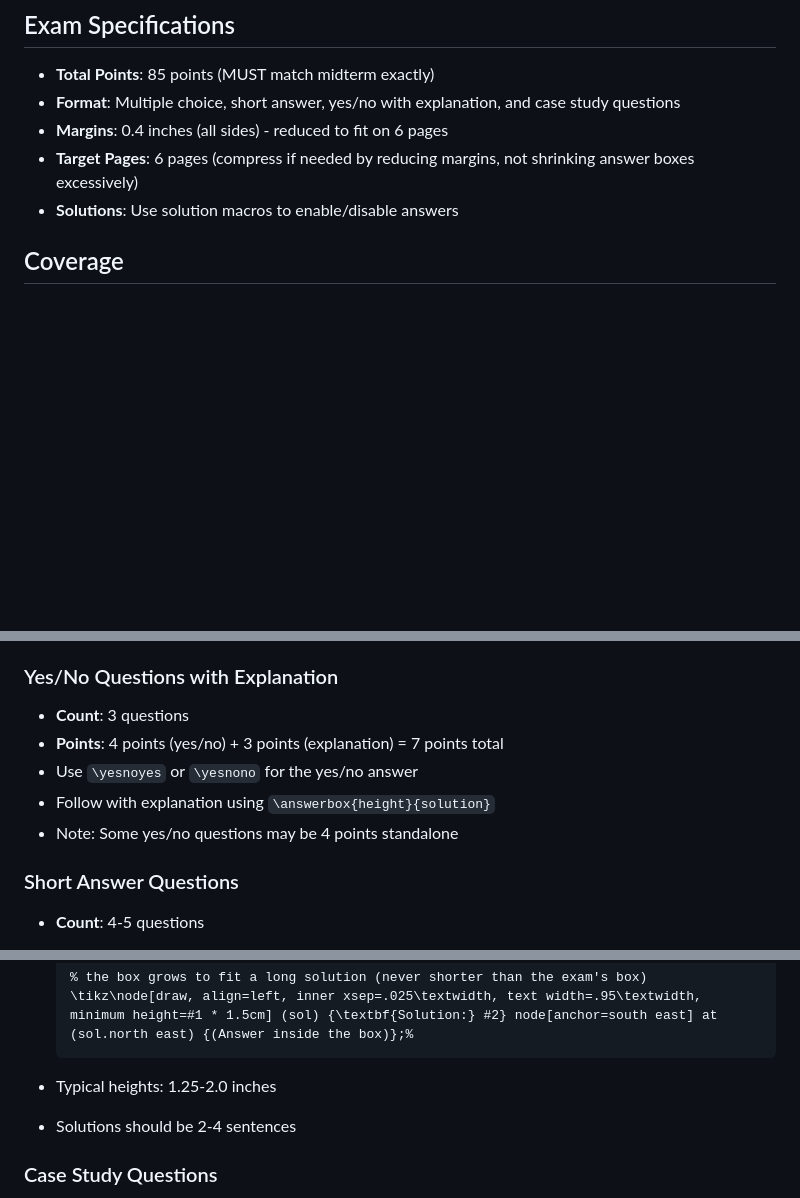
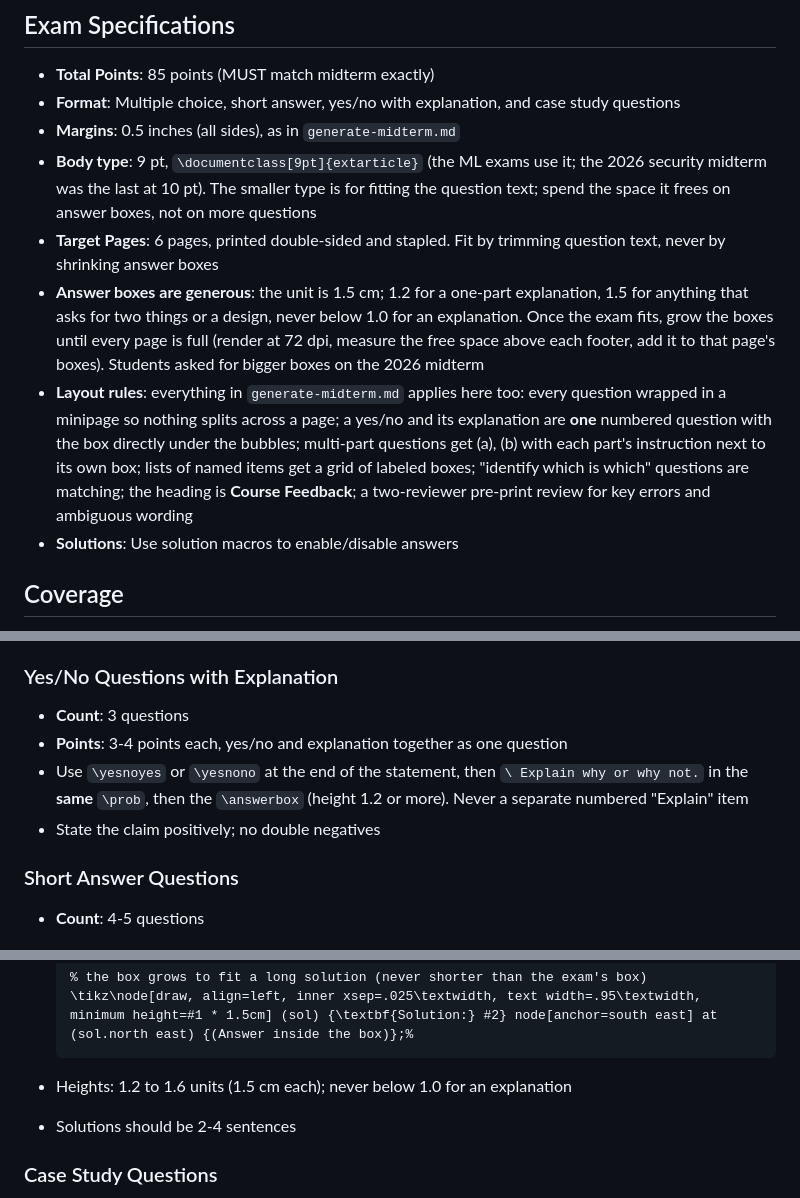
Before and after one commit to noise-lab/security-course, a Markdown page: docs/final/generate-final.md, 3 parts joined by grey strips. Drawn GitHub-style; blank space fills up the shorter version.

Commit message:
Exam prompts: 9 pt body type, generous answer boxes, final follows the midterm layout rules

````diff
--- a/docs/final/generate-final.md
+++ b/docs/final/generate-final.md
@@ -14,8 +14,11 @@ Additional requirements:
 
 - **Total Points**: 85 points (MUST match midterm exactly)
 - **Format**: Multiple choice, short answer, yes/no with explanation, and case study questions
-- **Margins**: 0.4 inches (all sides) - reduced to fit on 6 pages
-- **Target Pages**: 6 pages (compress if needed by reducing margins, not shrinking answer boxes excessively)
+- **Margins**: 0.5 inches (all sides), as in `generate-midterm.md`
+- **Body type**: 9 pt, `\documentclass[9pt]{extarticle}` (the ML exams use it; the 2026 security midterm was the last at 10 pt). The smaller type is for fitting the question text; spend the space it frees on answer boxes, not on more questions
+- **Target Pages**: 6 pages, printed double-sided and stapled. Fit by trimming question text, never by shrinking answer boxes
+- **Answer boxes are generous**: the unit is 1.5 cm; 1.2 for a one-part explanation, 1.5 for anything that asks for two things or a design, never below 1.0 for an explanation. Once the exam fits, grow the boxes until every page is full (render at 72 dpi, measure the free space above each footer, add it to that page's boxes). Students asked for bigger boxes on the 2026 midterm
+- **Layout rules**: everything in `generate-midterm.md` applies here too: every question wrapped in a minipage so nothing splits across a page; a yes/no and its explanation are **one** numbered question with the box directly under the bubbles; multi-part questions get (a), (b) with each part's instruction next to its own box; lists of named items get a grid of labeled boxes; "identify which is which" questions are matching; the heading is **Course Feedback**; a two-reviewer pre-print review for key errors and ambiguous wording
 - **Solutions**: Use solution macros to enable/disable answers
 
 ## Coverage
@@ -68,10 +71,9 @@ soften, or change it:
 
 ### Yes/No Questions with Explanation
 - **Count**: 3 questions
-- **Points**: 4 points (yes/no) + 3 points (explanation) = 7 points total
-- Use `\yesnoyes` or `\yesnono` for the yes/no answer
-- Follow with explanation using `\answerbox{height}{solution}`
-- Note: Some yes/no questions may be 4 points standalone
+- **Points**: 3-4 points each, yes/no and explanation together as one question
+- Use `\yesnoyes` or `\yesnono` at the end of the statement, then `\ Explain why or why not.` in the **same** `\prob`, then the `\answerbox` (height 1.2 or more). Never a separate numbered "Explain" item
+- State the claim positively; no double negatives
 
 ### Short Answer Questions
 - **Count**: 4-5 questions
@@ -89,7 +91,7 @@ soften, or change it:
   % the box grows to fit a long solution (never shorter than the exam's box)
   \tikz\node[draw, align=left, inner xsep=.025\textwidth, text width=.95\textwidth, minimum height=#1 * 1.5cm] (sol) {\textbf{Solution:} #2} node[anchor=south east] at (sol.north east) {(Answer inside the box)};%
   ```
-- Typical heights: 1.25-2.0 inches
+- Heights: 1.2 to 1.6 units (1.5 cm each); never below 1.0 for an explanation
 - Solutions should be 2-4 sentences
 
 ### Case Study Questions
````
Also changed, not shown: other parts of docs/final/generate-final.md (+2 -2 lines), docs/midterm/generate-midterm.md (+15 -10 lines).
